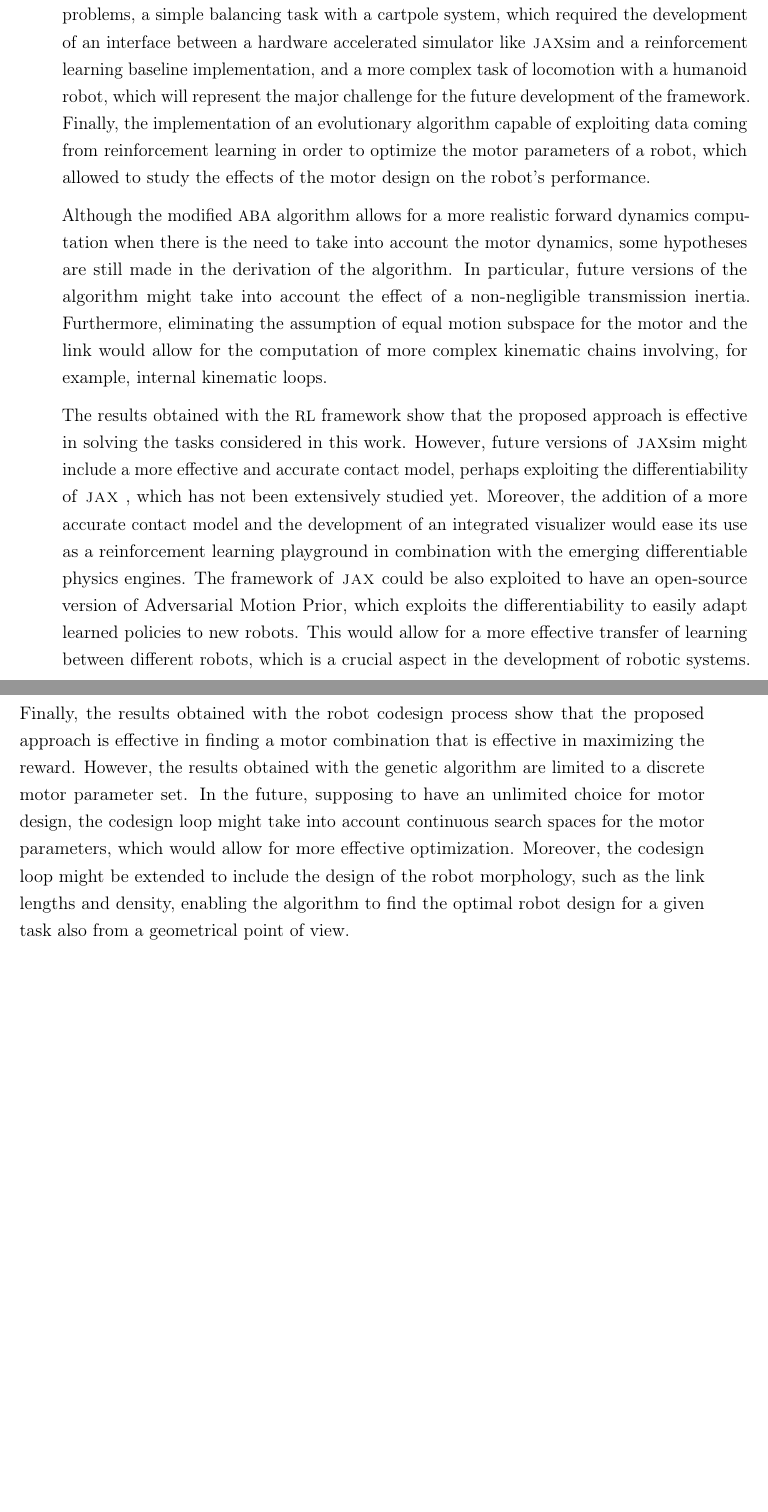
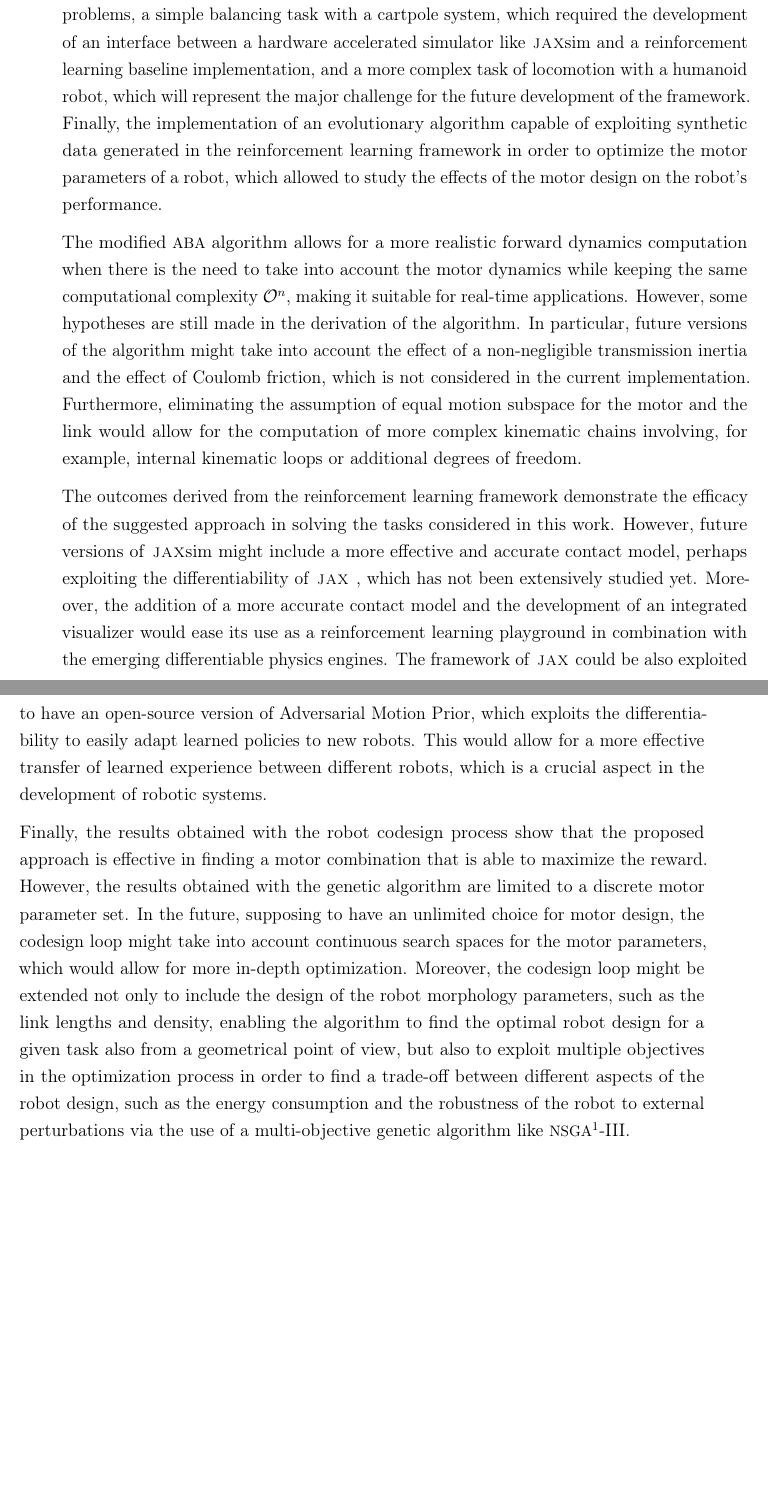
Before and after one commit to flferretti/MSc_Thesis, a LaTeX thesis (Thesis.tex, which reads Chapters/Contributions/98-Conclusions.tex): two parts of pages 85 and 86 of 104, joined at a grey line, cut so that both start at the same text, the shorter picture padded with empty space. Compiled offline with pdfLaTeX.

Commit message:
Update conclusions

```diff
--- a/Chapters/Contributions/98-Conclusions.tex
+++ b/Chapters/Contributions/98-Conclusions.tex
@@ -1,11 +1,11 @@
 \chapter{Conclusions and Future Work}
 \label{chp:contrib_Conclusions}
 
-The process of implementing a codesign loop has required several intermediate steps. First, the review and adaptation of an already established recursive algorithm for the forward dynamics computation, which allowed to study the effect of the motor dynamics in robotics simulations, then the application of deep reinforcement learning to two main problems, a simple balancing task with a cartpole system, which required the development of an interface between a hardware accelerated simulator like \jaxsim and a reinforcement learning baseline implementation, and a more complex task of locomotion with a humanoid robot, which will represent the major challenge for the future development of the framework. Finally, the implementation of an evolutionary algorithm capable of exploiting data coming from reinforcement learning in order to optimize the motor parameters of a robot, which allowed to study the effects of the motor design on the robot's performance.
+The process of implementing a codesign loop has required several intermediate steps. First, the review and adaptation of an already established recursive algorithm for the forward dynamics computation, which allowed to study the effect of the motor dynamics in robotics simulations, then the application of deep reinforcement learning to two main problems, a simple balancing task with a cartpole system, which required the development of an interface between a hardware accelerated simulator like \jaxsim and a reinforcement learning baseline implementation, and a more complex task of locomotion with a humanoid robot, which will represent the major challenge for the future development of the framework. Finally, the implementation of an evolutionary algorithm capable of exploiting synthetic data generated in the reinforcement learning framework in order to optimize the motor parameters of a robot, which allowed to study the effects of the motor design on the robot's performance.
 
-Although the modified \ac{ABA} algorithm allows for a more realistic forward dynamics computation when there is the need to take into account the motor dynamics, some hypotheses are still made in the derivation of the algorithm. In particular, future versions of the algorithm might take into account the effect of a non-negligible transmission inertia. Furthermore, eliminating the assumption of equal motion subspace for the motor and the link would allow for the computation of more complex kinematic chains involving, for example, internal kinematic loops.
+The modified \ac{ABA} algorithm allows for a more realistic forward dynamics computation when there is the need to take into account the motor dynamics while keeping the same computational complexity $\mathcal{O}^n$, making it suitable for real-time applications. However, some hypotheses are still made in the derivation of the algorithm. In particular, future versions of the algorithm might take into account the effect of a non-negligible transmission inertia and the effect of Coulomb friction, which is not considered in the current implementation. Furthermore, eliminating the assumption of equal motion subspace for the motor and the link would allow for the computation of more complex kinematic chains involving, for example, internal kinematic loops or additional degrees of freedom.
 
-The results obtained with the \ac{RL} framework show that the proposed approach is effective in solving the tasks considered in this work. However, future versions of \jaxsim might include a more effective and accurate contact model, perhaps exploiting the differentiability of \jax, which has not been extensively studied yet. Moreover, the addition of a more accurate contact model and the development of an integrated visualizer would ease its use as a reinforcement learning playground in combination with the emerging differentiable physics engines.
-The framework of \jax could be also exploited to have an open-source version of Adversarial Motion Prior, which exploits the differentiability to easily adapt learned policies to new robots. This would allow for a more effective transfer of learning between different robots, which is a crucial aspect in the development of robotic systems.
+The outcomes derived from the reinforcement learning framework demonstrate the efficacy of the suggested approach in solving the tasks considered in this work. However, future versions of \jaxsim might include a more effective and accurate contact model, perhaps exploiting the differentiability of \jax, which has not been extensively studied yet. Moreover, the addition of a more accurate contact model and the development of an integrated visualizer would ease its use as a reinforcement learning playground in combination with the emerging differentiable physics engines.
+The framework of \jax could be also exploited to have an open-source version of Adversarial Motion Prior, which exploits the differentiability to easily adapt learned policies to new robots. This would allow for a more effective transfer of learned experience between different robots, which is a crucial aspect in the development of robotic systems.
 
-Finally, the results obtained with the robot codesign process show that the proposed approach is effective in finding a motor combination that is effective in maximizing the reward. However, the results obtained with the genetic algorithm are limited to a discrete motor parameter set. In the future, supposing to have an unlimited choice for motor design, the codesign loop might take into account continuous search spaces for the motor parameters, which would allow for more effective optimization. Moreover, the codesign loop might be extended to include the design of the robot morphology, such as the link lengths and density, enabling the algorithm to find the optimal robot design for a given task also from a geometrical point of view.
+Finally, the results obtained with the robot codesign process show that the proposed approach is effective in finding a motor combination that is able to maximize the reward. However, the results obtained with the genetic algorithm are limited to a discrete motor parameter set. In the future, supposing to have an unlimited choice for motor design, the codesign loop might take into account continuous search spaces for the motor parameters, which would allow for more in-depth optimization. Moreover, the codesign loop might be extended not only to include the design of the robot morphology parameters, such as the link lengths and density, enabling the algorithm to find the optimal robot design for a given task also from a geometrical point of view, but also to exploit multiple objectives in the optimization process in order to find a trade-off between different aspects of the robot design, such as the energy consumption and the robustness of the robot to external perturbations via the use of a multi-objective genetic algorithm like \ac{NSGA}-III.
```
